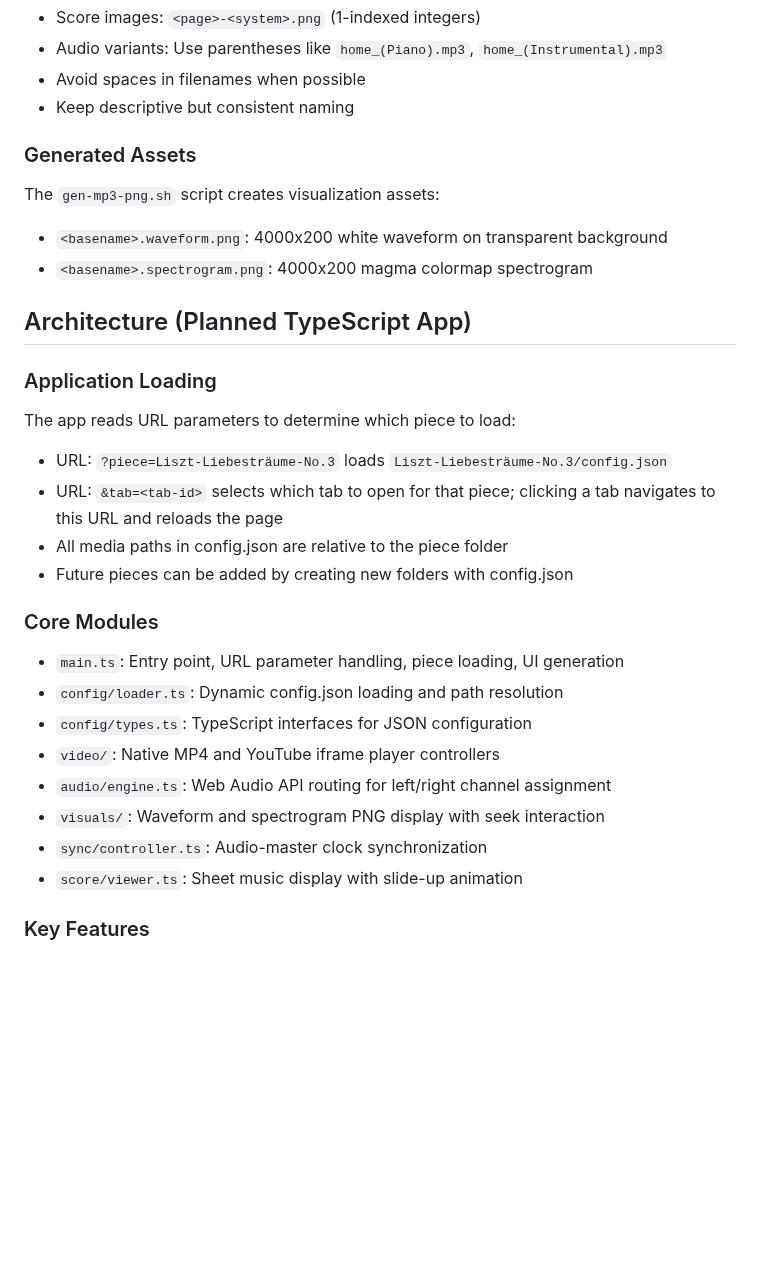
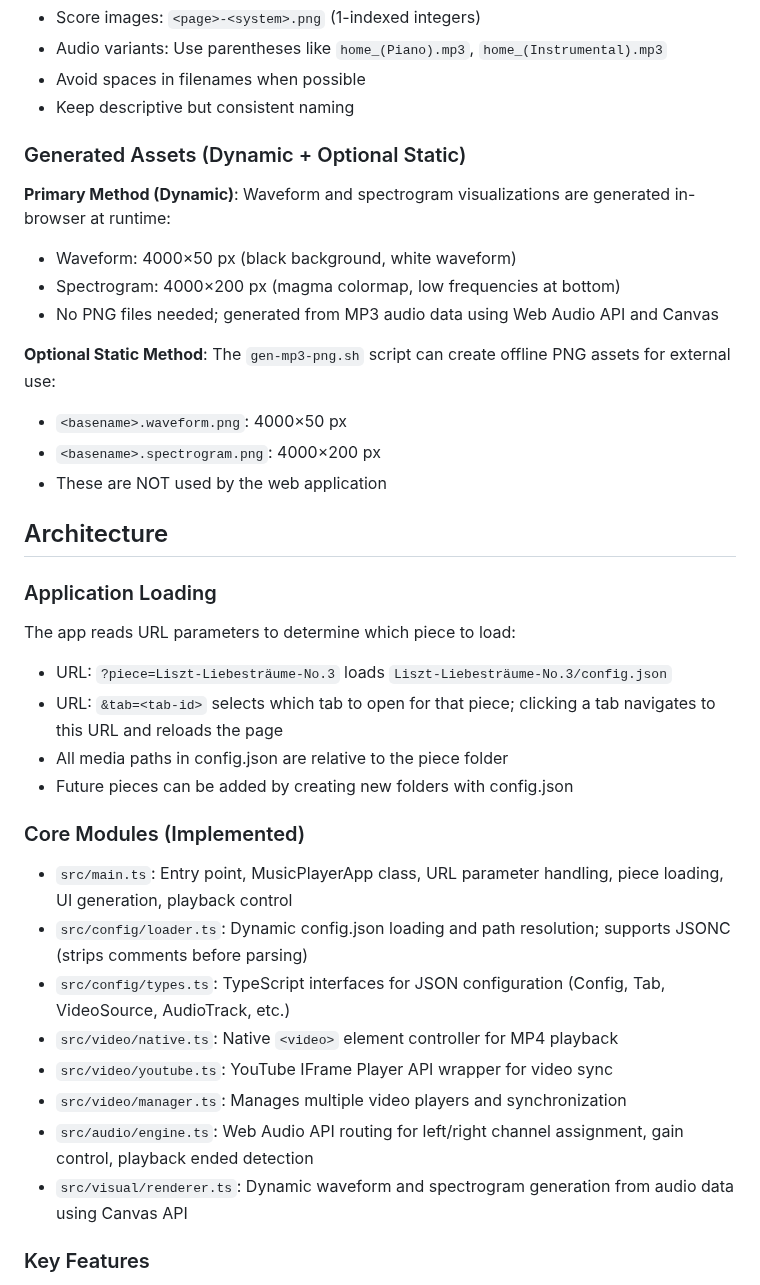
Before and after one commit to ChrisTorng/music-player, a Markdown page: CLAUDE.md, the part around one of its changes. GitHub-like rendering; blank space fills up the shorter version.

```diff
--- a/CLAUDE.md
+++ b/CLAUDE.md
@@ -81,12 +106,18 @@ Liszt-Liebesträume-No.3/
 - Avoid spaces in filenames when possible
 - Keep descriptive but consistent naming
 
-### Generated Assets
-The `gen-mp3-png.sh` script creates visualization assets:
-- `<basename>.waveform.png`: 4000x200 white waveform on transparent background
-- `<basename>.spectrogram.png`: 4000x200 magma colormap spectrogram
+### Generated Assets (Dynamic + Optional Static)
+**Primary Method (Dynamic)**: Waveform and spectrogram visualizations are generated in-browser at runtime:
+- Waveform: 4000×50 px (black background, white waveform)
+- Spectrogram: 4000×200 px (magma colormap, low frequencies at bottom)
+- No PNG files needed; generated from MP3 audio data using Web Audio API and Canvas
 
-## Architecture (Planned TypeScript App)
+**Optional Static Method**: The `gen-mp3-png.sh` script can create offline PNG assets for external use:
+- `<basename>.waveform.png`: 4000×50 px
+- `<basename>.spectrogram.png`: 4000×200 px
+- These are NOT used by the web application
+
+## Architecture
 
 ### Application Loading
 The app reads URL parameters to determine which piece to load:
@@ -95,15 +126,15 @@ The app reads URL parameters to determine which piece to load:
 - All media paths in config.json are relative to the piece folder
 - Future pieces can be added by creating new folders with config.json
 
-### Core Modules
-- `main.ts`: Entry point, URL parameter handling, piece loading, UI generation
-- `config/loader.ts`: Dynamic config.json loading and path resolution
-- `config/types.ts`: TypeScript interfaces for JSON configuration
-- `video/`: Native MP4 and YouTube iframe player controllers
-- `audio/engine.ts`: Web Audio API routing for left/right channel assignment
-- `visuals/`: Waveform and spectrogram PNG display with seek interaction
-- `sync/controller.ts`: Audio-master clock synchronization
-- `score/viewer.ts`: Sheet music display with slide-up animation
+### Core Modules (Implemented)
+- `src/main.ts`: Entry point, MusicPlayerApp class, URL parameter handling, piece loading, UI generation, playback control
+- `src/config/loader.ts`: Dynamic config.json loading and path resolution; supports JSONC (strips comments before parsing)
+- `src/config/types.ts`: TypeScript interfaces for JSON configuration (Config, Tab, VideoSource, AudioTrack, etc.)
+- `src/video/native.ts`: Native `<video>` element controller for MP4 playback
+- `src/video/youtube.ts`: YouTube IFrame Player API wrapper for video sync
+- `src/video/manager.ts`: Manages multiple video players and synchronization
+- `src/audio/engine.ts`: Web Audio API routing for left/right channel assignment, gain control, playback ended detection
+- `src/visual/renderer.ts`: Dynamic waveform and spectrogram generation from audio data using Canvas API
 
 ### Key Features
 - Multi-piece support via URL parameters
```
Also changed, not shown: other parts of CLAUDE.md (+68 -16 lines).
